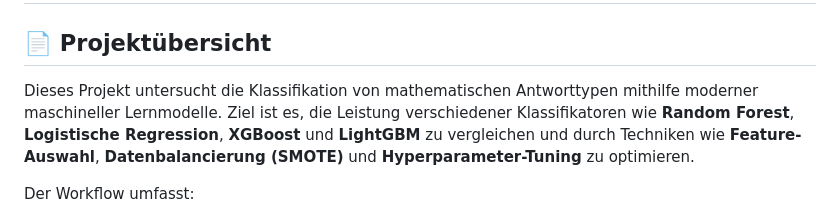
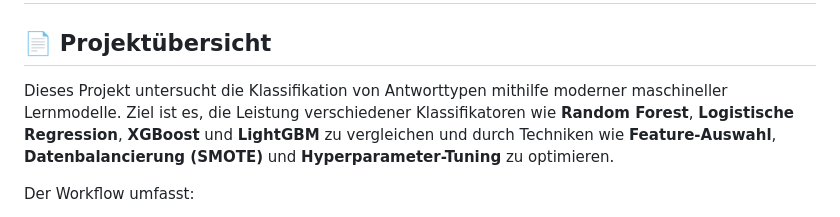
Before and after one commit to Fredeys/1_Semester_MathE_Klassifizierung, a Markdown page: README.md, the part around the change. Drawn GitHub-style.

```diff
--- a/README.md
+++ b/README.md
@@ -1,7 +1,7 @@
 # Klassifikation: Methoden und Ergebnisse
 
 ## 📄 Projektübersicht
-Dieses Projekt untersucht die Klassifikation von mathematischen Antworttypen mithilfe moderner maschineller Lernmodelle. Ziel ist es, die Leistung verschiedener Klassifikatoren wie **Random Forest**, **Logistische Regression**, **XGBoost** und **LightGBM** zu vergleichen und durch Techniken wie **Feature-Auswahl**, **Datenbalancierung (SMOTE)** und **Hyperparameter-Tuning** zu optimieren.
+Dieses Projekt untersucht die Klassifikation von Antworttypen mithilfe moderner maschineller Lernmodelle. Ziel ist es, die Leistung verschiedener Klassifikatoren wie **Random Forest**, **Logistische Regression**, **XGBoost** und **LightGBM** zu vergleichen und durch Techniken wie **Feature-Auswahl**, **Datenbalancierung (SMOTE)** und **Hyperparameter-Tuning** zu optimieren.
 
 Der Workflow umfasst:
 - Datenvorbereitung
```
